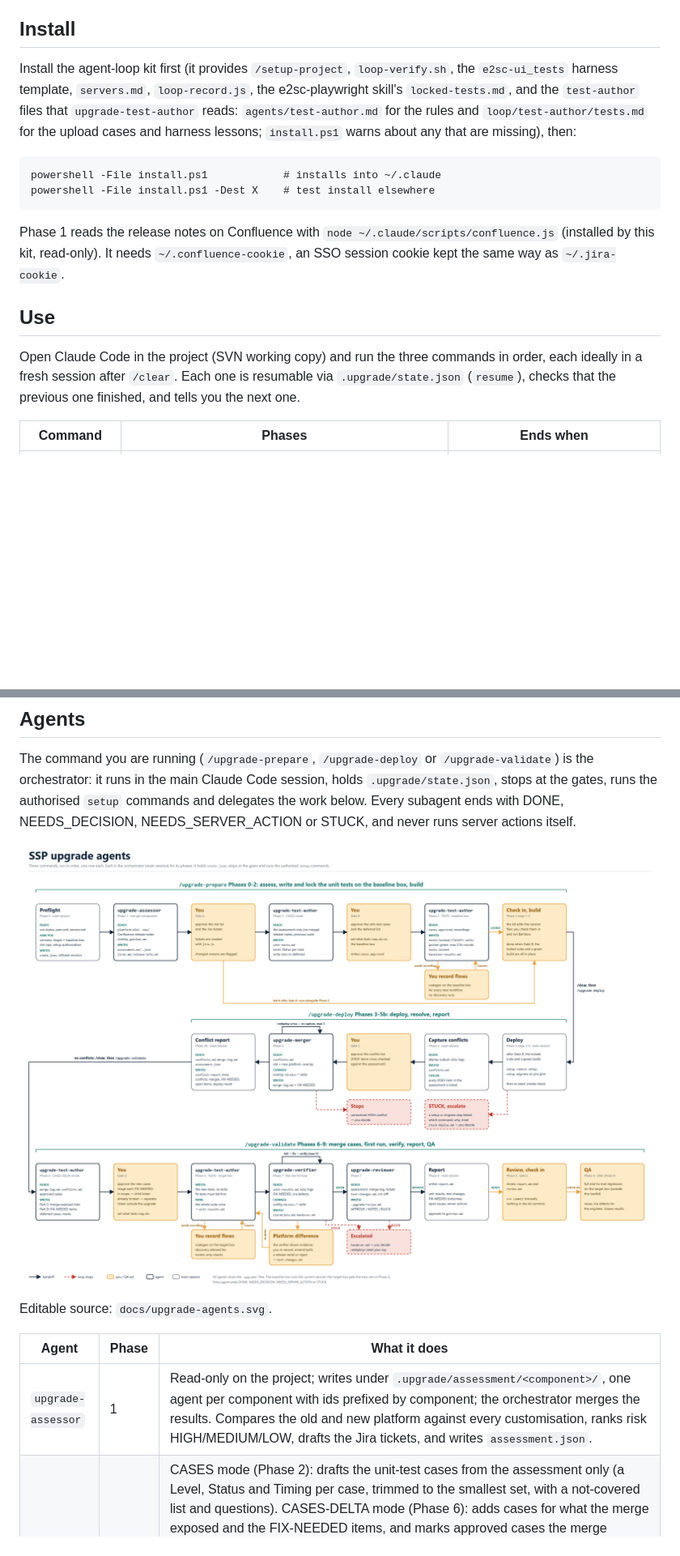
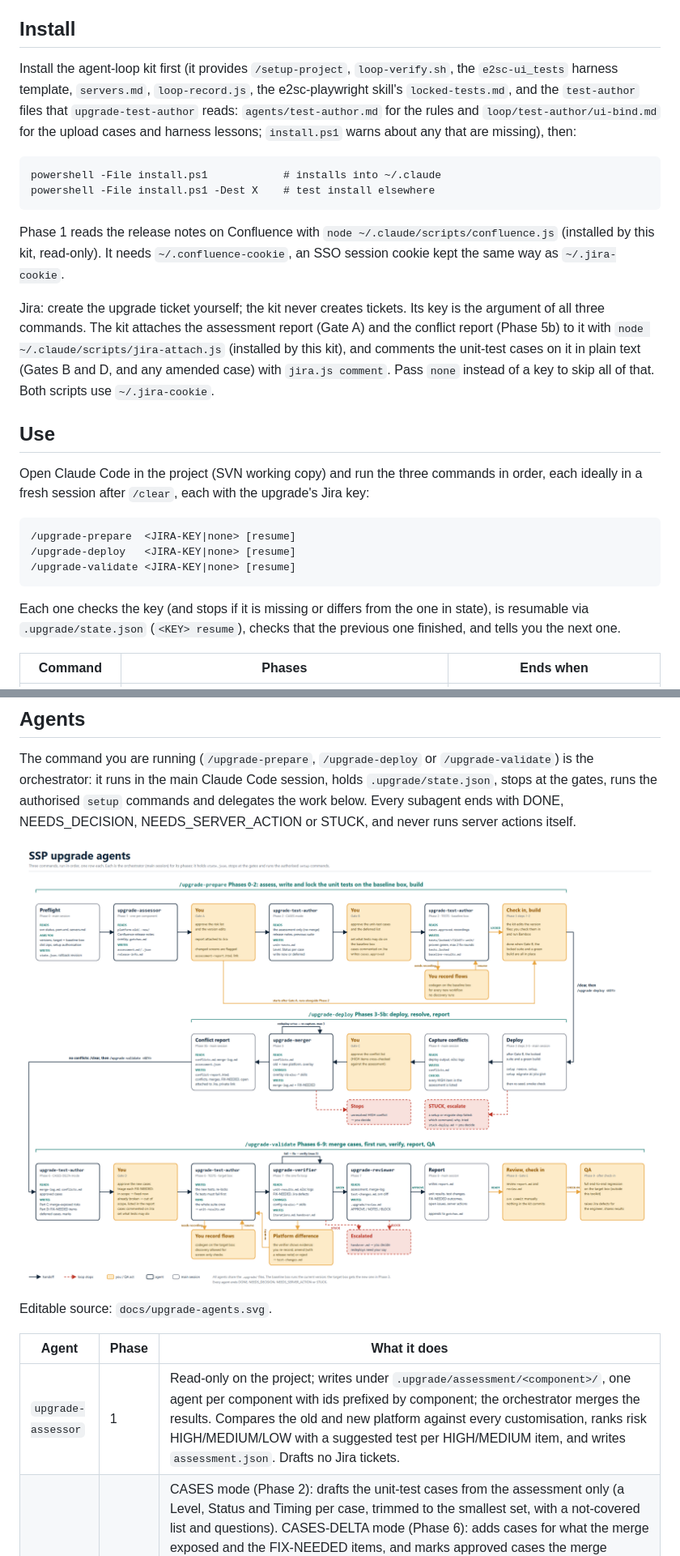
Before and after one commit to matcheler/e2sc-test, a Markdown page: ssp-upgrade-toolkit/README.md, 2 parts joined by grey strips. Shown at 81% size. GitHub-like rendering; pictures changed too: ssp-upgrade-toolkit/docs/upgrade-agents.png; blank space fills up the shorter version.

Commit message:
updates for not creating jiras

```diff
--- a/ssp-upgrade-toolkit/README.md
+++ b/ssp-upgrade-toolkit/README.md
@@ -3,15 +3,23 @@
 Claude Code commands and agents for upgrading an E2open SSP customer overlay project to a new platform drop. Generic across customers.
 
 ## Install
-Install the agent-loop kit first (it provides `/setup-project`, `loop-verify.sh`, the `e2sc-ui_tests` harness template, `servers.md`, `loop-record.js`, the e2sc-playwright skill's `locked-tests.md`, and the `test-author` files that `upgrade-test-author` reads: `agents/test-author.md` for the rules and `loop/test-author/tests.md` for the upload cases and harness lessons; `install.ps1` warns about any that are missing), then:
+Install the agent-loop kit first (it provides `/setup-project`, `loop-verify.sh`, the `e2sc-ui_tests` harness template, `servers.md`, `loop-record.js`, the e2sc-playwright skill's `locked-tests.md`, and the `test-author` files that `upgrade-test-author` reads: `agents/test-author.md` for the rules and `loop/test-author/ui-bind.md` for the upload cases and harness lessons; `install.ps1` warns about any that are missing), then:
 
     powershell -File install.ps1            # installs into ~/.claude
     powershell -File install.ps1 -Dest X    # test install elsewhere
 
 Phase 1 reads the release notes on Confluence with `node ~/.claude/scripts/confluence.js` (installed by this kit, read-only). It needs `~/.confluence-cookie`, an SSO session cookie kept the same way as `~/.jira-cookie`.
 
+Jira: create the upgrade ticket yourself; the kit never creates tickets. Its key is the argument of all three commands. The kit attaches the assessment report (Gate A) and the conflict report (Phase 5b) to it with `node ~/.claude/scripts/jira-attach.js` (installed by this kit), and comments the unit-test cases on it in plain text (Gates B and D, and any amended case) with `jira.js comment`. Pass `none` instead of a key to skip all of that. Both scripts use `~/.jira-cookie`.
+
 ## Use
-Open Claude Code in the project (SVN working copy) and run the three commands in order, each ideally in a fresh session after `/clear`. Each one is resumable via `.upgrade/state.json` (`resume`), checks that the previous one finished, and tells you the next one.
+Open Claude Code in the project (SVN working copy) and run the three commands in order, each ideally in a fresh session after `/clear`, each with the upgrade's Jira key:
+
+    /upgrade-prepare  <JIRA-KEY|none> [resume]
+    /upgrade-deploy   <JIRA-KEY|none> [resume]
+    /upgrade-validate <JIRA-KEY|none> [resume]
+
+Each one checks the key (and stops if it is missing or differs from the one in state), is resumable via `.upgrade/state.json` (`<KEY> resume`), checks that the previous one finished, and tells you the next one.
 
 | Command | Phases | Ends when |
 |---------|--------|-----------|
@@ -53,6 +61,6 @@ Editable source: `docs/upgrade-agents.svg`.
 
 | Agent | Phase | What it does |
 |-------|-------|--------------|
-| `upgrade-assessor` | 1 | Read-only on the project; writes under `.upgrade/assessment/<component>/`, one agent per component with ids prefixed by component; the orchestrator merges the results. Compares the old and new platform against every customisation, ranks risk HIGH/MEDIUM/LOW, drafts the Jira tickets, and writes `assessment.json`. |
+| `upgrade-assessor` | 1 | Read-only on the project; writes under `.upgrade/assessment/<component>/`, one agent per component with ids prefixed by component; the orchestrator merges the results. Compares the old and new platform against every customisation, ranks risk HIGH/MEDIUM/LOW with a suggested test per HIGH/MEDIUM item, and writes `assessment.json`. Drafts no Jira tickets. |
 | `upgrade-test-author` | 2, 6, 7 | CASES mode (Phase 2): drafts the unit-test cases from the assessment only (a Level, Status and Timing per case, trimmed to the smallest set, with a not-covered list and questions). CASES-DELTA mode (Phase 6): adds cases for what the merge exposed and the FIX-NEEDED items, and marks approved cases the merge affected without dropping any. TESTS mode: writes the Playwright tests for an approved case set on a given box. On the baseline box it works from recordings only: it reuses `recordings/INDEX.md` and asks you for a codegen recording of every new workflow. On the target box (Phase 6, and one case at a time on a re-entry in Phase 7) read-only discovery is allowed for screens that are only opened and checked, and tests for a fix not yet made must fail first. Tests create their own data. Every case carries a discriminating check and a confirmed menu path; locked tests start screens with `startWF` rather than clicking the menu, and a screen that differs from the approved case returns CONTRACT_MISMATCH. Separate from the agent loop's `test-author`; it reuses that file's harness lessons and upload rules. |
 | `upgrade-merger` | 5 | Resolves the conflicts the deployment reported, in the working copy, using the old platform, new platform and customer versions (`*.replace` files start from the new platform file). Uses the config skills, logs every decision in `merge-log.md`, logs any other scenario that needs fixing as FIX-NEEDED instead of fixing it, and returns NEEDS_SERVER_ACTION where a server compile is needed. |
```
Also changed, not shown: other parts of ssp-upgrade-toolkit/README.md (+10 -9 lines), 11 other files.
